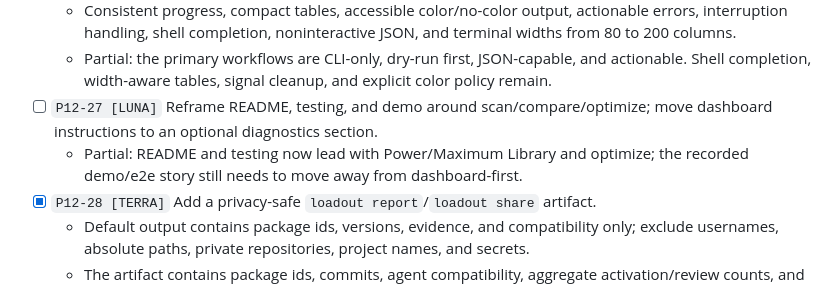
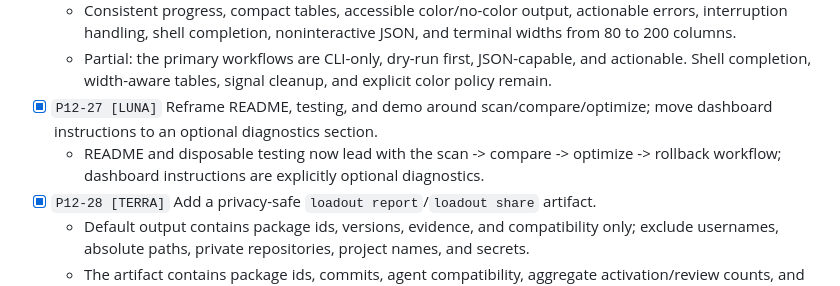
Before and after one commit to VirajMishra1/loadout, a Markdown page: MASTER_PLAN.md, the part around the change. Drawn GitHub-style.

```diff
--- a/MASTER_PLAN.md
+++ b/MASTER_PLAN.md
@@ -971,10 +971,10 @@ universal or permanent truth.
   - Partial: the primary workflows are CLI-only, dry-run first, JSON-capable, and
     actionable. Shell completion, width-aware tables, signal cleanup, and explicit
     color policy remain.
-- [ ] `P12-27 [LUNA]` Reframe README, testing, and demo around scan/compare/optimize;
+- [x] `P12-27 [LUNA]` Reframe README, testing, and demo around scan/compare/optimize;
       move dashboard instructions to an optional diagnostics section.
-  - Partial: README and testing now lead with Power/Maximum Library and optimize; the
-    recorded demo/e2e story still needs to move away from dashboard-first.
+  - README and disposable testing now lead with the scan -> compare -> optimize ->
+    rollback workflow; dashboard instructions are explicitly optional diagnostics.
 - [x] `P12-28 [TERRA]` Add a privacy-safe `loadout report`/`loadout share` artifact.
   - Default output contains package ids, versions, evidence, and compatibility only;
     exclude usernames, absolute paths, private repositories, project names, and secrets.
```
Also changed, not shown: README.md (+28 -47 lines).
